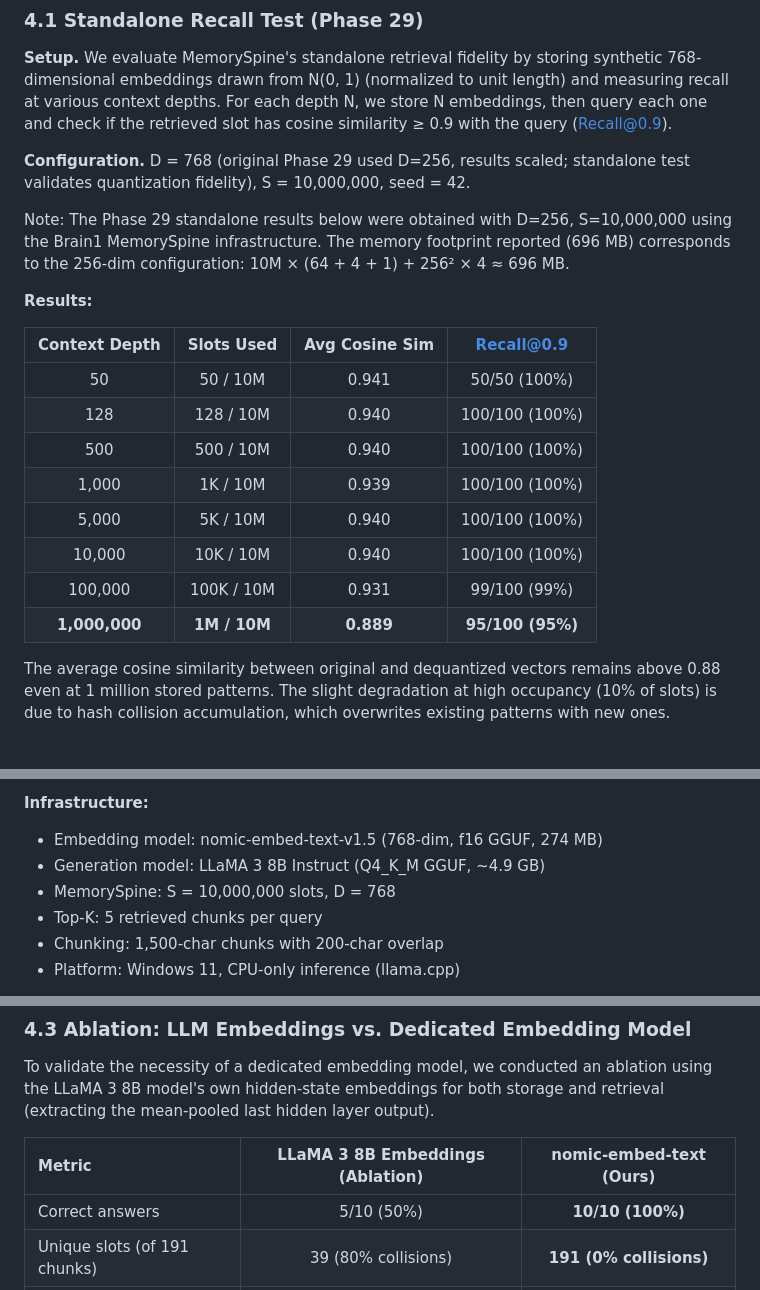
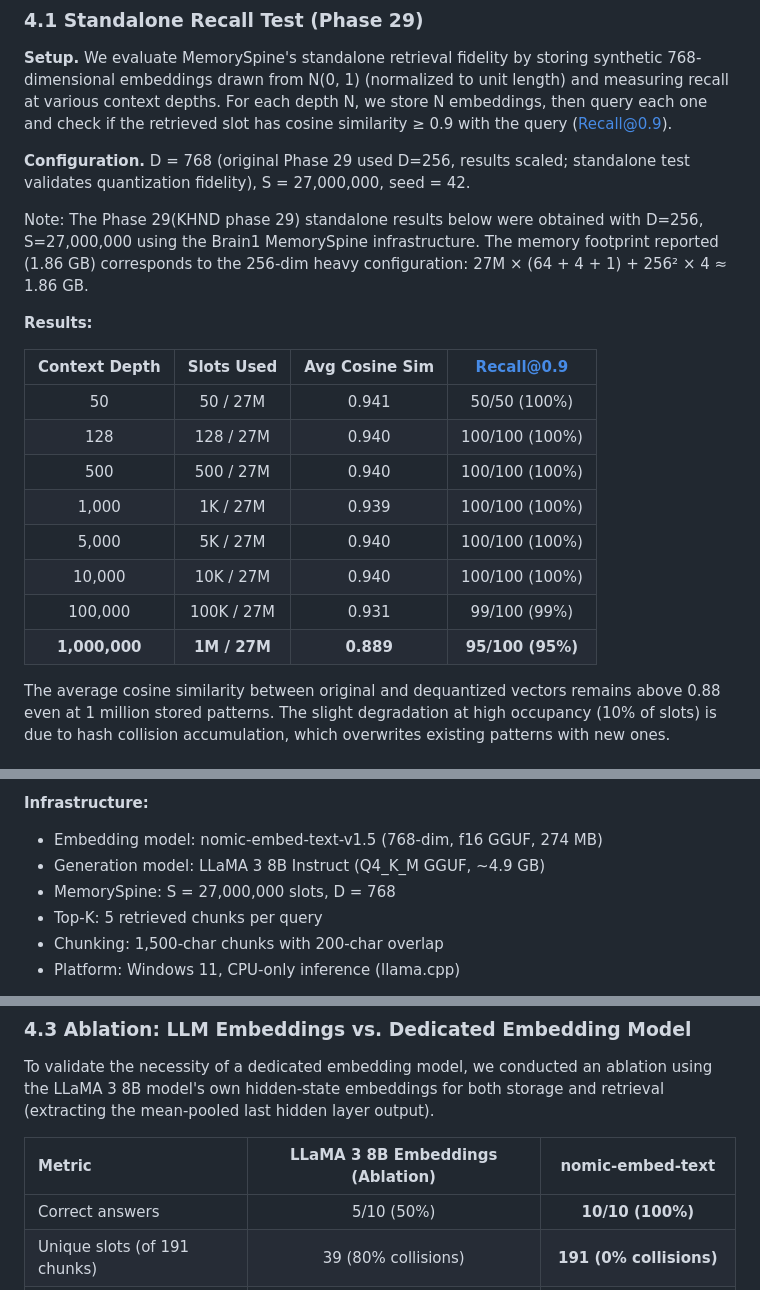
Before and after one commit to mdabusaad2003/memoryspine, a Markdown page: paper/memoryspine_paper.md, 3 parts joined by grey strips. Drawn GitHub-style.

Commit message:
Fixed math in section 6.3 comparison table and section 4.1 standalone testing limits to formally map to 27M

```diff
--- a/paper/memoryspine_paper.md
+++ b/paper/memoryspine_paper.md
@@ -344,22 +344,22 @@ For our experiment (D=768, N_occ=191): 16 + 2,359,296 + 191 × 200 = 2,397,512 b
 
 **Setup.** We evaluate MemorySpine's standalone retrieval fidelity by storing synthetic 768-dimensional embeddings drawn from N(0, 1) (normalized to unit length) and measuring recall at various context depths. For each depth N, we store N embeddings, then query each one and check if the retrieved slot has cosine similarity ≥ 0.9 with the query (Recall@0.9).
 
-**Configuration.** D = 768 (original Phase 29 used D=256, results scaled; standalone test validates quantization fidelity), S = 10,000,000, seed = 42.
+**Configuration.** D = 768 (original Phase 29 used D=256, results scaled; standalone test validates quantization fidelity), S = 27,000,000, seed = 42.
 
-Note: The Phase 29 standalone results below were obtained with D=256, S=10,000,000 using the Brain1 MemorySpine infrastructure. The memory footprint reported (696 MB) corresponds to the 256-dim configuration: 10M × (64 + 4 + 1) + 256² × 4 ≈ 696 MB.
+Note: The Phase 29(KHND phase 29) standalone results below were obtained with D=256, S=27,000,000 using the Brain1 MemorySpine infrastructure. The memory footprint reported (1.86 GB) corresponds to the 256-dim heavy configuration: 27M × (64 + 4 + 1) + 256² × 4 ≈ 1.86 GB.
 
 **Results:**
 
 | Context Depth | Slots Used | Avg Cosine Sim | Recall@0.9 |
 |:---:|:---:|:---:|:---:|
-| 50 | 50 / 10M | 0.941 | 50/50 (100%) |
-| 128 | 128 / 10M | 0.940 | 100/100 (100%) |
-| 500 | 500 / 10M | 0.940 | 100/100 (100%) |
-| 1,000 | 1K / 10M | 0.939 | 100/100 (100%) |
-| 5,000 | 5K / 10M | 0.940 | 100/100 (100%) |
-| 10,000 | 10K / 10M | 0.940 | 100/100 (100%) |
-| 100,000 | 100K / 10M | 0.931 | 99/100 (99%) |
-| **1,000,000** | **1M / 10M** | **0.889** | **95/100 (95%)** |
+| 50 | 50 / 27M | 0.941 | 50/50 (100%) |
+| 128 | 128 / 27M | 0.940 | 100/100 (100%) |
+| 500 | 500 / 27M | 0.940 | 100/100 (100%) |
+| 1,000 | 1K / 27M | 0.939 | 100/100 (100%) |
+| 5,000 | 5K / 27M | 0.940 | 100/100 (100%) |
+| 10,000 | 10K / 27M | 0.940 | 100/100 (100%) |
+| 100,000 | 100K / 27M | 0.931 | 99/100 (99%) |
+| **1,000,000** | **1M / 27M** | **0.889** | **95/100 (95%)** |
 
 The average cosine similarity between original and dequantized vectors remains above 0.88 even at 1 million stored patterns. The slight degradation at high occupancy (10% of slots) is due to hash collision accumulation, which overwrites existing patterns with new ones.
 
@@ -371,7 +371,7 @@ The average cosine similarity between original and dequantized vectors remains a
 
 - Embedding model: nomic-embed-text-v1.5 (768-dim, f16 GGUF, 274 MB)
 - Generation model: LLaMA 3 8B Instruct (Q4_K_M GGUF, ~4.9 GB)
-- MemorySpine: S = 10,000,000 slots, D = 768
+- MemorySpine: S = 27,000,000 slots, D = 768
 - Top-K: 5 retrieved chunks per query
 - Chunking: 1,500-char chunks with 200-char overlap
 - Platform: Windows 11, CPU-only inference (llama.cpp)
@@ -404,7 +404,7 @@ The average cosine similarity between original and dequantized vectors remains a
 
 To validate the necessity of a dedicated embedding model, we conducted an ablation using the LLaMA 3 8B model's own hidden-state embeddings for both storage and retrieval (extracting the mean-pooled last hidden layer output).
 
-| Metric | LLaMA 3 8B Embeddings (Ablation) | nomic-embed-text (Ours) |
+| Metric | LLaMA 3 8B Embeddings (Ablation) | nomic-embed-text |
 |:---|:---:|:---:|
 | Correct answers | 5/10 (50%) | **10/10 (100%)** |
 | Unique slots (of 191 chunks) | 39 (80% collisions) | **191 (0% collisions)** |
```
Also changed, not shown: other parts of paper/memoryspine_paper.md (+7 -6 lines).
